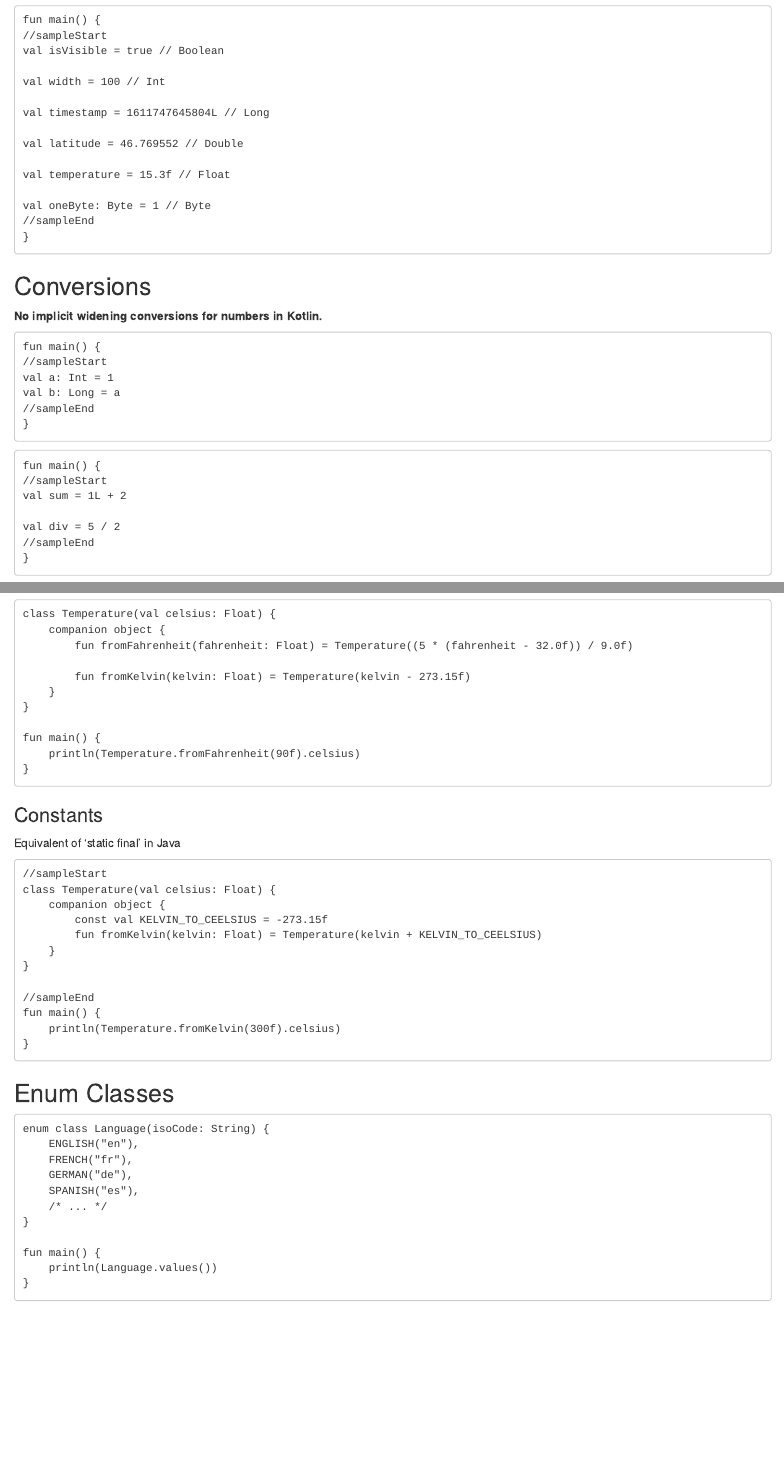
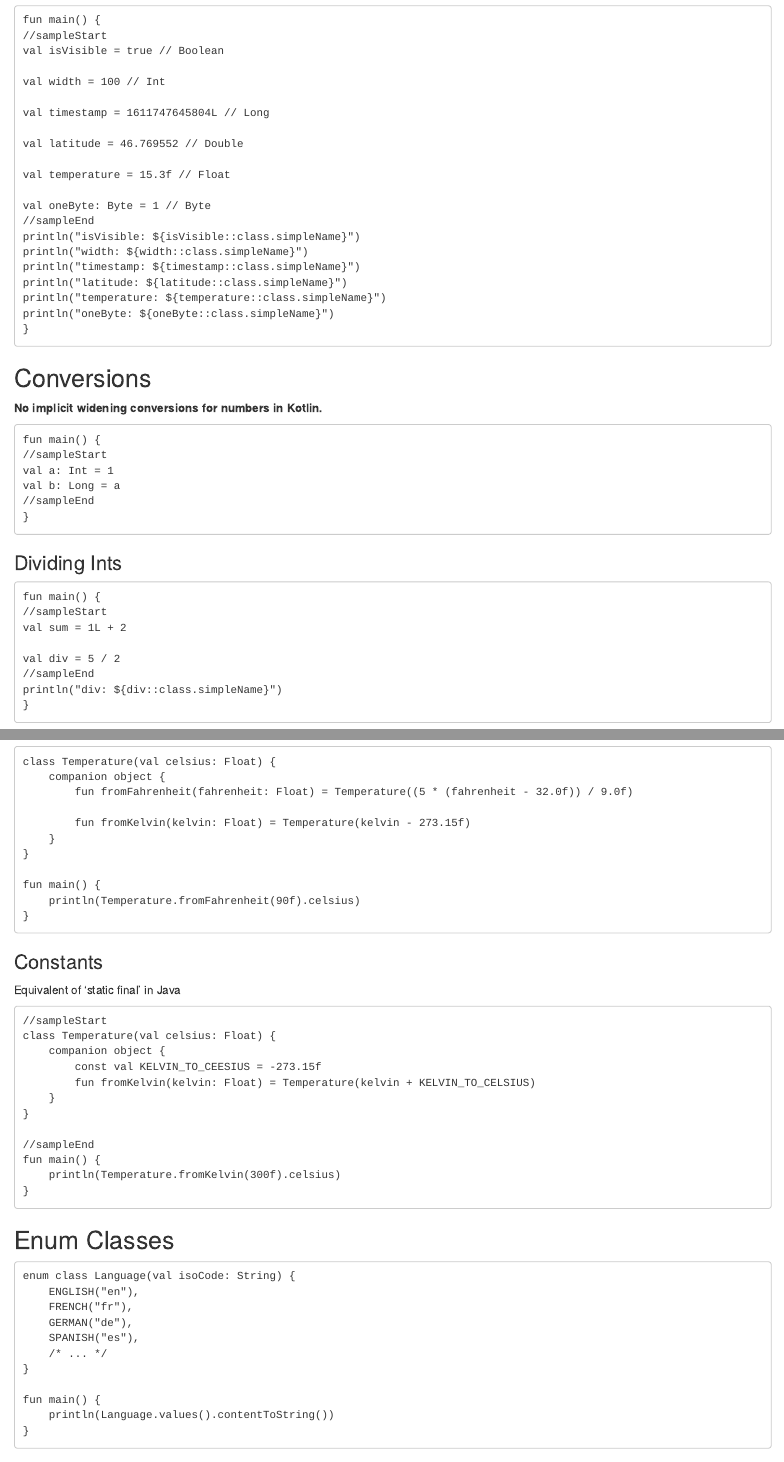
Before and after one commit to Android-Academy-Cluj/GarminKaptain2021, an R Markdown document (AndroidAcademy2021.Rmd): the page in a window 1100 px wide, from 960 px down, and a second part further down, joined at a grey line. Rendered offline with R 4.5, knitr and Pandoc, with nearby package versions; drawn as R Markdown's standard HTML page in place of the format the file asks for.

Commit message:
Update index.html file

````diff
--- a/AndroidAcademy2021.Rmd
+++ b/AndroidAcademy2021.Rmd
@@ -61,6 +61,12 @@ val temperature = 15.3f // Float
 
 val oneByte: Byte = 1 // Byte
 //sampleEnd
+println("isVisible: ${isVisible::class.simpleName}")
+println("width: ${width::class.simpleName}")
+println("timestamp: ${timestamp::class.simpleName}")
+println("latitude: ${latitude::class.simpleName}")
+println("temperature: ${temperature::class.simpleName}")
+println("oneByte: ${oneByte::class.simpleName}")
 }
 ```
 
@@ -76,7 +82,7 @@ val b: Long = a
 //sampleEnd
 }
 ```
-
+### Dividing Ints
 ```
 fun main() {
 //sampleStart
@@ -84,6 +90,7 @@ val sum = 1L + 2
 
 val div = 5 / 2
 //sampleEnd
+println("div: ${div::class.simpleName}")
 }
 ```
 
@@ -729,8 +743,8 @@ Equivalent of 'static final' in Java
 //sampleStart
 class Temperature(val celsius: Float) {
     companion object {
-        const val KELVIN_TO_CEELSIUS = -273.15f
-        fun fromKelvin(kelvin: Float) = Temperature(kelvin + KELVIN_TO_CEELSIUS)
+        const val KELVIN_TO_CEESIUS = -273.15f
+        fun fromKelvin(kelvin: Float) = Temperature(kelvin + KELVIN_TO_CELSIUS)
     }
 }
 
@@ -742,7 +756,7 @@ fun main() {
 
 ## Enum Classes
 ```
-enum class Language(isoCode: String) {
+enum class Language(val isoCode: String) {
     ENGLISH("en"),
     FRENCH("fr"),
     GERMAN("de"),
@@ -751,7 +765,7 @@ enum class Language(isoCode: String) {
 }
 
 fun main() {
-    println(Language.values())
+    println(Language.values().contentToString())
 }
 ```
 
````
Also changed, not shown: header.html (added), index.html, AndroidAcademy2021.Rmd (11 more changed lines).
